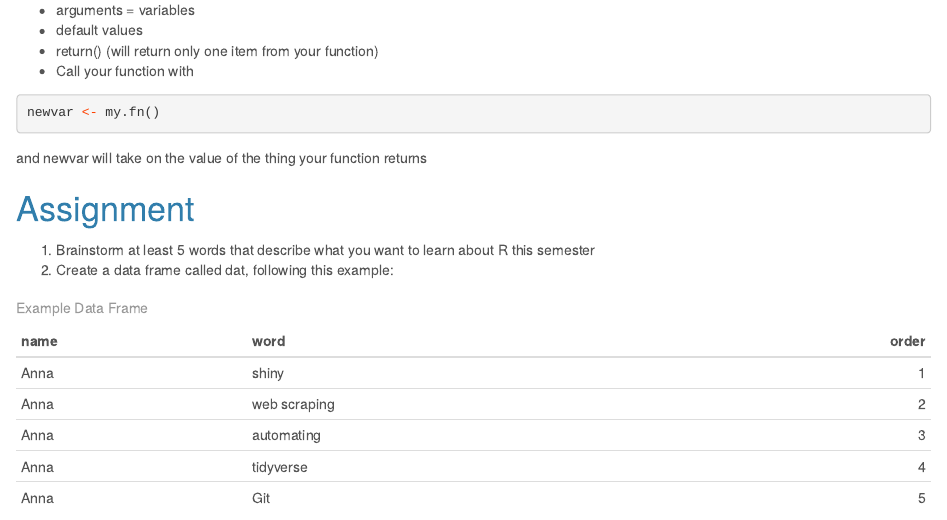
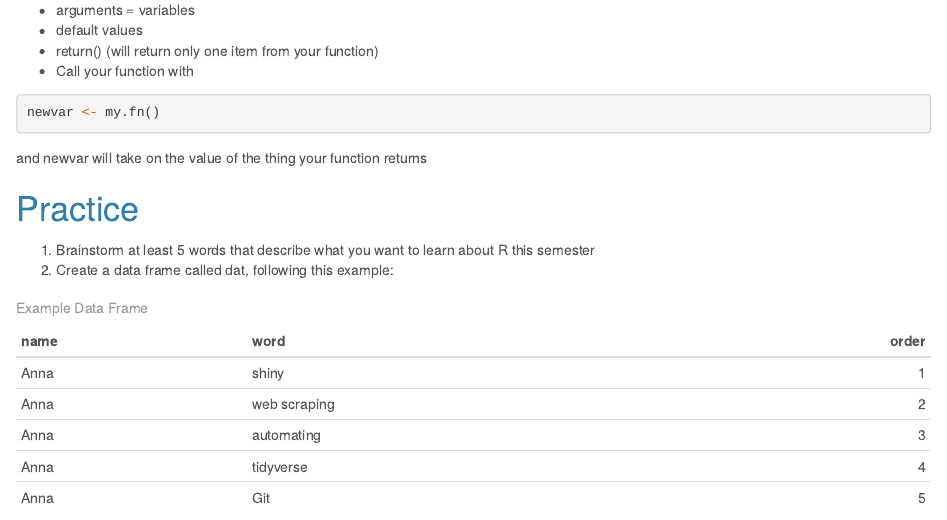
Before and after one commit to the1joesmith/RGroup, an R Markdown document (Data frames and Functions.Rmd): the page in a window 1100 px wide, from 2560 px down. Rendered offline with R 4.5, knitr and Pandoc, with nearby package versions.

Commit message:
changed assignment to practice

````diff
--- a/Data frames and Functions.Rmd
+++ b/Data frames and Functions.Rmd
@@ -84,7 +84,7 @@ newvar <- my.fn()
 ```
 and newvar will take on the value of the thing your function returns
 
-# Assignment
+# Practice
 1. Brainstorm at least 5 words that describe what you want to learn about R this semester
 2. Create a data frame called dat, following this example:
 
````
